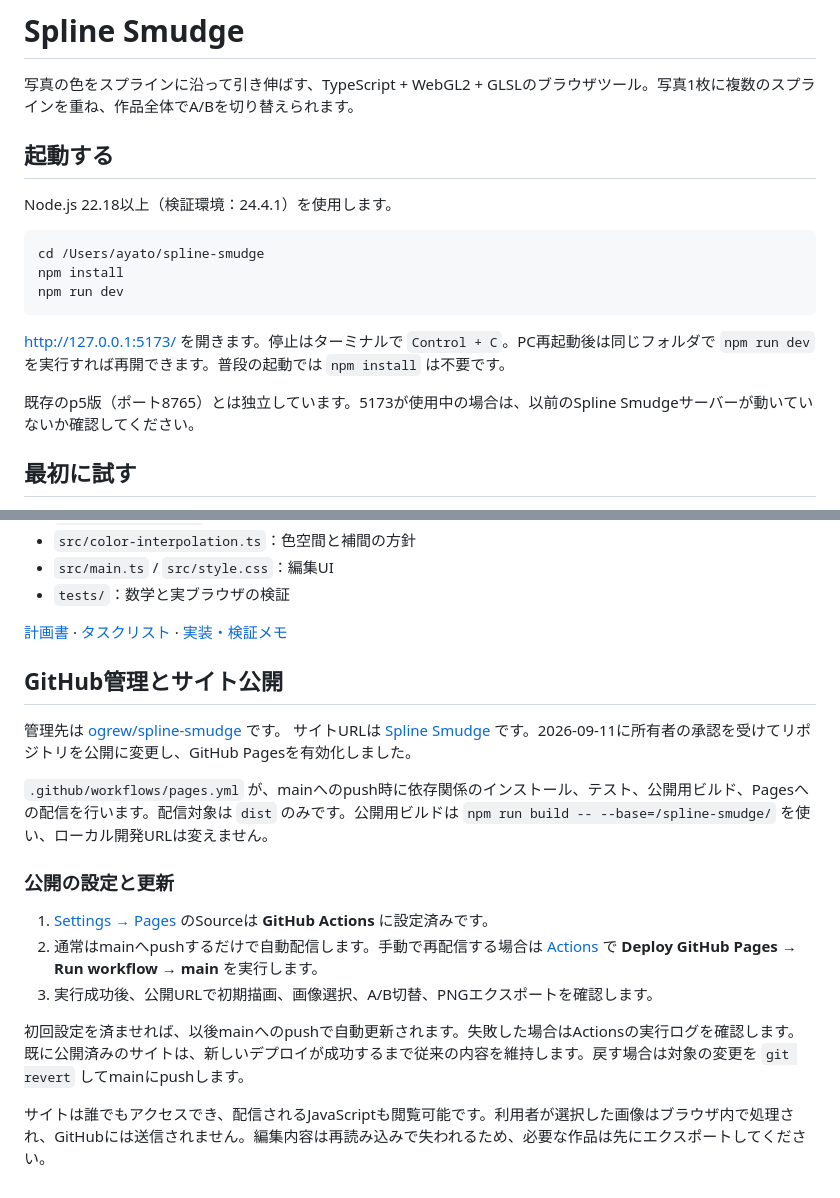
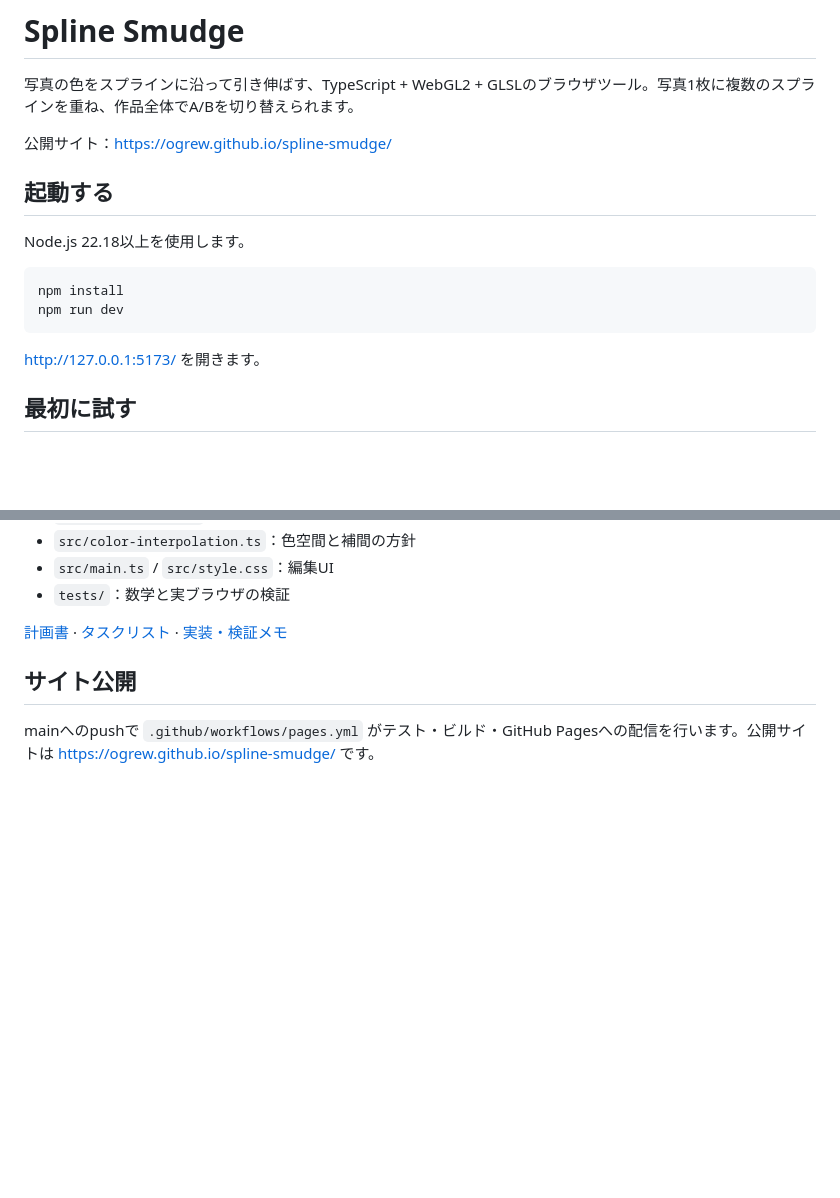
Before and after one commit to ogrew/spline-smudge, a Markdown page: README.md, 2 parts joined by grey strips. Drawn GitHub-style; blank space fills up the shorter version.

Commit message:
Remove personal paths and publishing history from the docs
The README's setup section carried a machine-specific absolute path
(exposing the local username), notes about an unrelated local p5
server, and a long GitHub Pages enablement narrative with dates and
manual dispatch steps. Setup is now the standard install/dev commands,
the published site URL moves to the top, and deployment is one line
pointing at the workflow. TASKS.md loses the same absolute path.

Co-Authored-By: Claude Fable 5 <noreply@anthropic.com>

````diff
--- a/README.md
+++ b/README.md
@@ -2,19 +2,18 @@
 
 写真の色をスプラインに沿って引き伸ばす、TypeScript + WebGL2 + GLSLのブラウザツール。写真1枚に複数のスプラインを重ね、作品全体でA/Bを切り替えられます。
 
+公開サイト：[https://ogrew.github.io/spline-smudge/](https://ogrew.github.io/spline-smudge/)
+
 ## 起動する
 
-Node.js 22.18以上（検証環境：24.4.1）を使用します。
+Node.js 22.18以上を使用します。
 
 ```sh
-cd /Users/ayato/spline-smudge
 npm install
 npm run dev
 ```
 
-[http://127.0.0.1:5173/](http://127.0.0.1:5173/) を開きます。停止はターミナルで `Control + C`。PC再起動後は同じフォルダで `npm run dev` を実行すれば再開できます。普段の起動では `npm install` は不要です。
-
-既存のp5版（ポート8765）とは独立しています。5173が使用中の場合は、以前のSpline Smudgeサーバーが動いていないか確認してください。
+[http://127.0.0.1:5173/](http://127.0.0.1:5173/) を開きます。
 
 ## 最初に試す
 
@@ -115,19 +114,6 @@ npm run test:browser
 
 [計画書](PROJECT_PLAN.md) · [タスクリスト](TASKS.md) · [実装・検証メモ](IMPLEMENTATION.md)
 
-## GitHub管理とサイト公開
+## サイト公開
 
-管理先は [ogrew/spline-smudge](https://github.com/ogrew/spline-smudge) です。
-サイトURLは [Spline Smudge](https://ogrew.github.io/spline-smudge/) です。2026-09-11に所有者の承認を受けてリポジトリを公開に変更し、GitHub Pagesを有効化しました。
-
-`.github/workflows/pages.yml` が、mainへのpush時に依存関係のインストール、テスト、公開用ビルド、Pagesへの配信を行います。配信対象は `dist` のみです。公開用ビルドは `npm run build -- --base=/spline-smudge/` を使い、ローカル開発URLは変えません。
-
-### 公開の設定と更新
-
-1. [Settings → Pages](https://github.com/ogrew/spline-smudge/settings/pages) のSourceは **GitHub Actions** に設定済みです。
-2. 通常はmainへpushするだけで自動配信します。手動で再配信する場合は [Actions](https://github.com/ogrew/spline-smudge/actions) で **Deploy GitHub Pages → Run workflow → main** を実行します。
-3. 実行成功後、公開URLで初期描画、画像選択、A/B切替、PNGエクスポートを確認します。
-
-初回設定を済ませれば、以後mainへのpushで自動更新されます。失敗した場合はActionsの実行ログを確認します。既に公開済みのサイトは、新しいデプロイが成功するまで従来の内容を維持します。戻す場合は対象の変更を `git revert` してmainにpushします。
-
-サイトは誰でもアクセスでき、配信されるJavaScriptも閲覧可能です。利用者が選択した画像はブラウザ内で処理され、GitHubには送信されません。編集内容は再読み込みで失われるため、必要な作品は先にエクスポートしてください。
+mainへのpushで `.github/workflows/pages.yml` がテスト・ビルド・GitHub Pagesへの配信を行います。公開サイトは [https://ogrew.github.io/spline-smudge/](https://ogrew.github.io/spline-smudge/) です。
````
Also changed, not shown: TASKS.md (+1 -1 lines).
